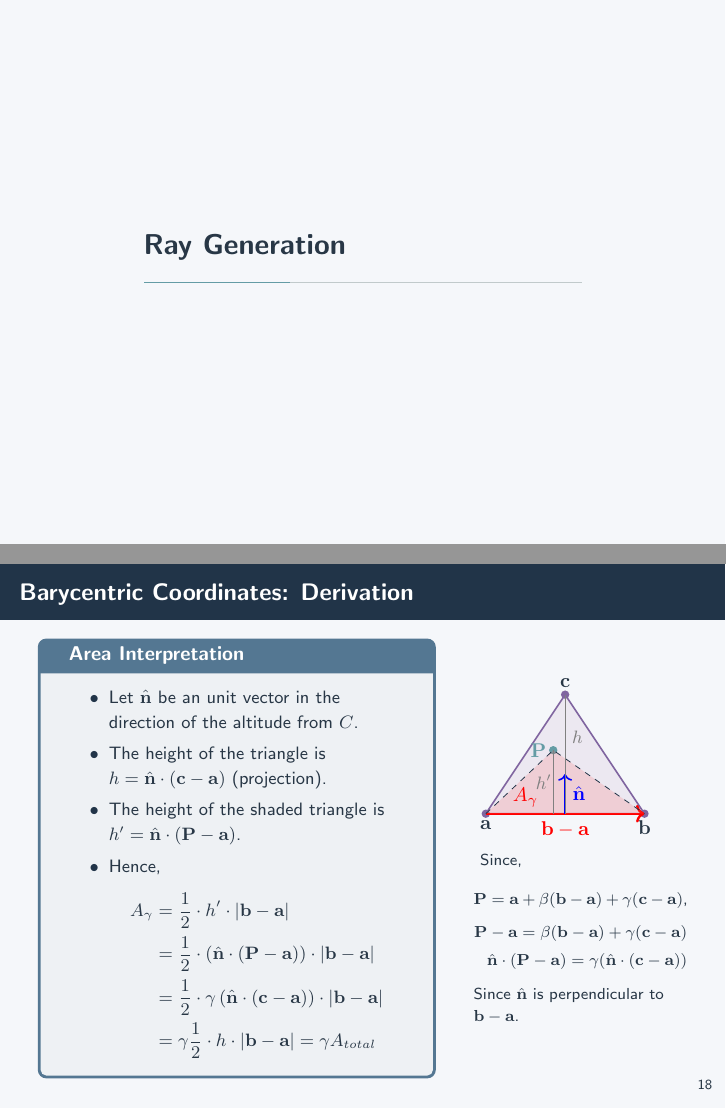
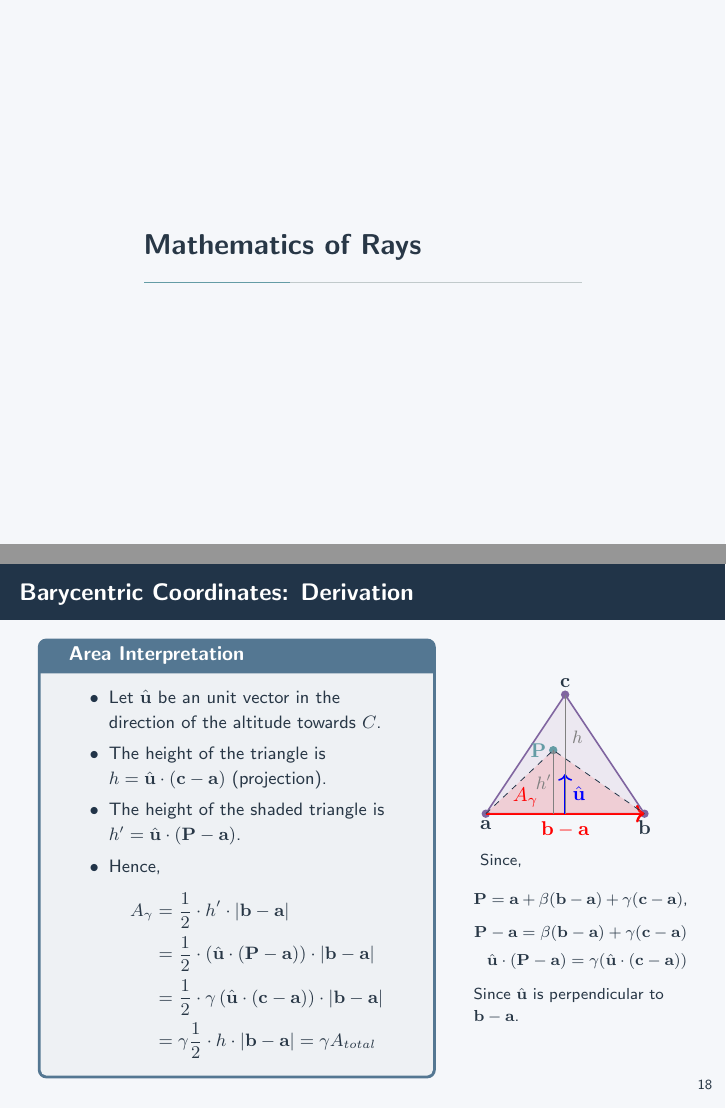
Before and after one commit to risenfromashes/cse409-resources, LaTeX slides (raytracing/slide/main.tex, which reads raytracing/slide/ray.tex): pages 32 and 53 of 60, joined at a grey line. Compiled offline with pdfLaTeX.

Commit message:
make some changes

```diff
--- a/raytracing/slide/ray.tex
+++ b/raytracing/slide/ray.tex
@@ -1,4 +1,4 @@
-\section{Ray Generation}
+\section{Mathematics of Rays}
 \begin{frame}{What is a Ray?}
     \begin{columns}
         \begin{column}{0.5\textwidth}
@@ -520,16 +520,16 @@
             \begin{mathbox}{Area Interpretation}
                 \begin{itemize}
                     \small
-                    \item  Let $\hat{\mathbf{n}}$ be an unit vector in the direction of the altitude from $C$.
+                    \item  Let $\hat{\mathbf{u}}$ be an unit vector in the direction of the altitude towards $C$.
                     \pause
-                    \item  The height of the triangle is $h = \hat{\mathbf{n}} \cdot (\mathbf{c} - \mathbf{a})$ (projection).
+                    \item  The height of the triangle is $h = \hat{\mathbf{u}} \cdot (\mathbf{c} - \mathbf{a})$ (projection).
                     \pause
-                    \item  The height of the shaded triangle is $h' = \hat{\mathbf{n}} \cdot (\mathbf{P} - \mathbf{a})$.
+                    \item  The height of the shaded triangle is $h' = \hat{\mathbf{u}} \cdot (\mathbf{P} - \mathbf{a})$.
                     \pause
                     \item  Hence, \begin{align*}
                         A_{\gamma} &= \frac{1}{2} \cdot h' \cdot |\mathbf{b} - \mathbf{a}| \\
-                        &= \frac{1}{2} \cdot \left (\hat{\mathbf{n}} \cdot (\mathbf{P} - \mathbf{a}) \right ) \cdot |\mathbf{b} - \mathbf{a}|  \\
-                        &= \frac{1}{2} \cdot \gamma \left (\hat{\mathbf{n}} \cdot (\mathbf{c} - \mathbf{a}) \right ) \cdot |\mathbf{b} - \mathbf{a}|  \\
+                        &= \frac{1}{2} \cdot \left (\hat{\mathbf{u}} \cdot (\mathbf{P} - \mathbf{a}) \right ) \cdot |\mathbf{b} - \mathbf{a}|  \\
+                        &= \frac{1}{2} \cdot \gamma \left (\hat{\mathbf{u}} \cdot (\mathbf{c} - \mathbf{a}) \right ) \cdot |\mathbf{b} - \mathbf{a}|  \\
                         &= \gamma \frac{1}{2} \cdot h \cdot |\mathbf{b} - \mathbf{a}| = \gamma A_{total}
                     \end{align*}
                 \end{itemize}
@@ -562,7 +562,7 @@
                     \fill[red!60, opacity=0.2] (A) -- (P) -- (B) -- cycle;
                     \draw[PrimaryColor, dashed, thin] (A) -- (P) -- (B);
 
-                    \draw[->, blue, thick] (2, 0) -- (2, 1) node[midway, right] {$\hat{\mathbf{n}}$};
+                    \draw[->, blue, thick] (2, 0) -- (2, 1) node[midway, right] {$\hat{\mathbf{u}}$};
                     \draw[gray, thin] (2, 0) -- (2, 3) node[midway, right, yshift=0.3cm] {\small $h$};
                     \draw[gray, thin] (1.7, 0) -- (1.7, 1.6) node[midway, left, xshift=0.1cm] {\small $h'$};
 
@@ -576,13 +576,14 @@
                 Since, $\mathbf{P} = \mathbf{a} + \beta (\mathbf{b} - \mathbf{a}) + \gamma (\mathbf{c} - \mathbf{a})$,
                 \begin{align*}
                     \mathbf{P} - \mathbf{a} = \beta (\mathbf{b} - \mathbf{a}) + \gamma (\mathbf{c} - \mathbf{a}) \\
-                    \hat{\mathbf{n}} \cdot (\mathbf{P} - \mathbf{a}) = \gamma (\hat{\mathbf{n}} \cdot (\mathbf{c} - \mathbf{a}))
+                    \hat{\mathbf{u}} \cdot (\mathbf{P} - \mathbf{a}) = \gamma (\hat{\mathbf{u}} \cdot (\mathbf{c} - \mathbf{a}))
                 \end{align*}
-                Since $\hat{\mathbf{n}}$ is perpendicular to $\mathbf{b} - \mathbf{a}$.
+                Since $\hat{\mathbf{u}}$ is perpendicular to $\mathbf{b} - \mathbf{a}$.
             }
         \end{column}
     \end{columns}
 \end{frame}
+
 
 
 \begin{frame}{Method 1: Two-Step Ray-Triangle Intersection}
```
Also changed, not shown: raytracing/slide/main.pdf, raytracing/slide/ray.tex (7 more changed lines).
